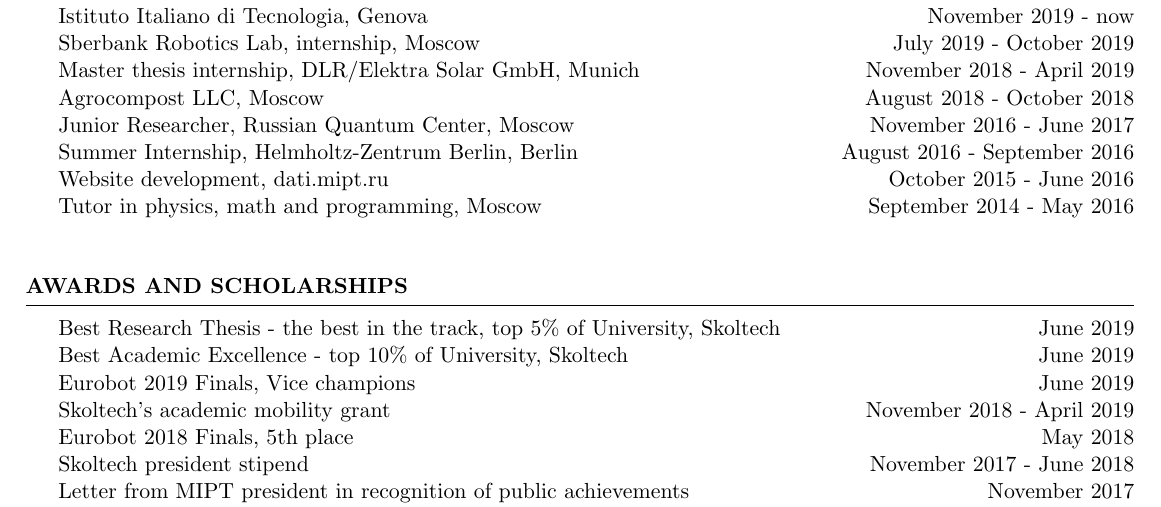
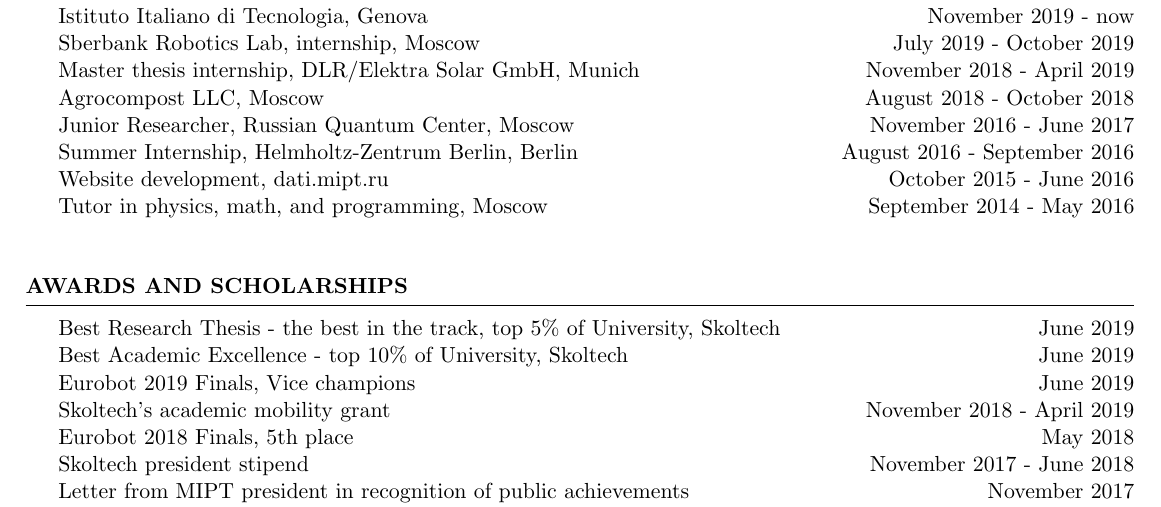
Before and after one commit to safoex/cv, a LaTeX CV (cv_4.tex): part of page 1 of 2, cut so that both start at the same text. Compiled offline with pdfLaTeX.

Commit message:
Updates from Overleaf

```diff
--- a/cv_4.tex
+++ b/cv_4.tex
@@ -89,7 +89,7 @@
 {Junior Researcher, Russian Quantum Center, Moscow} \hfill November 2016 - June 2017 \\
 {Summer Internship, Helmholtz-Zentrum Berlin, Berlin} \hfill August 2016 - September 2016\\
 {Website development, dati.mipt.ru} \hfill October 2015 - June 2016 \\
-{Tutor in physics, math and programming, Moscow} \hfill September 2014 - May 2016 \\
+{Tutor in physics, math, and programming, Moscow} \hfill September 2014 - May 2016 \\
 \end{rSection}
 
 
```
